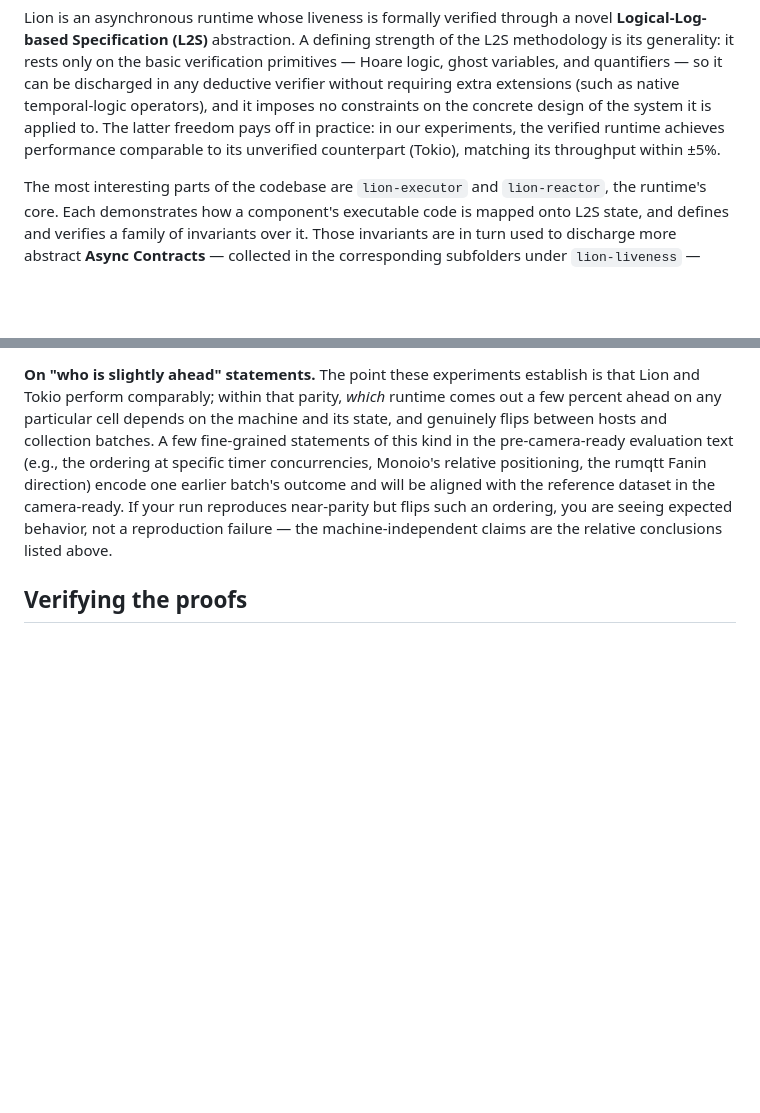
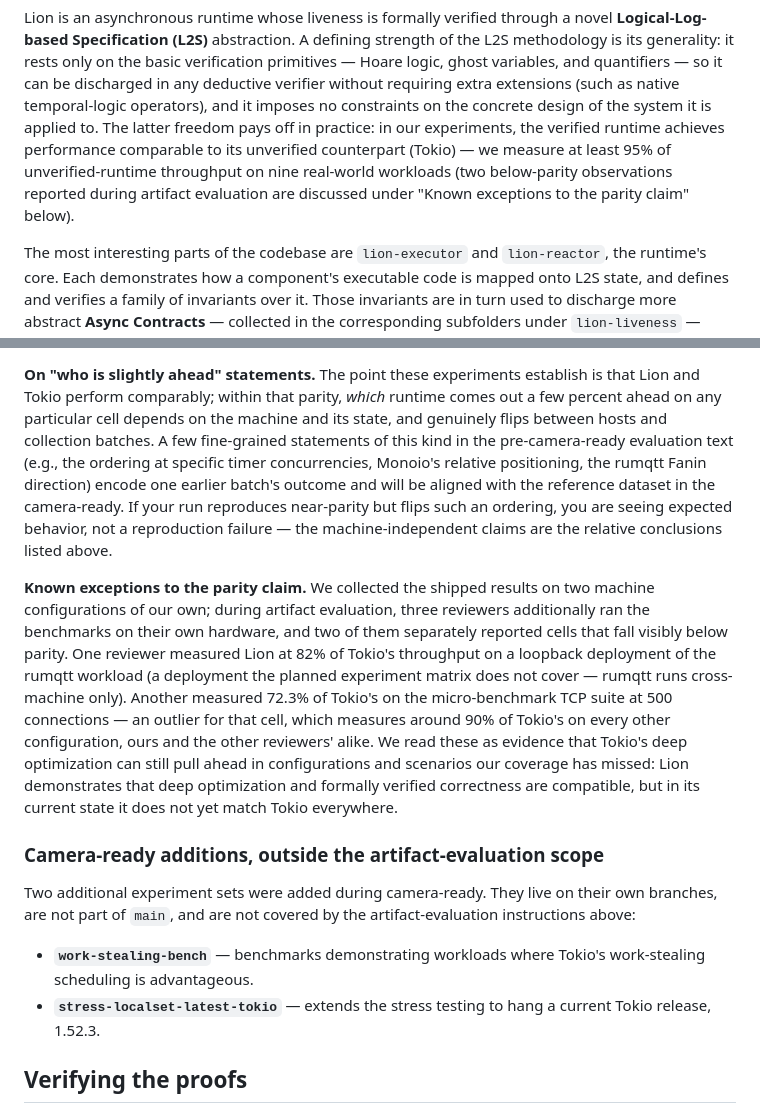
Before and after one commit to stonysystems/lion, a Markdown page: README.md, 2 parts joined by grey strips. Drawn GitHub-style; blank space fills up the shorter version.

Commit message:
docs: update README for camera-ready — parity phrasing, AE-reported exceptions, extra-experiment branches
- Replace the ±5% throughput phrasing with the camera-ready claim (at least
  95% of unverified-runtime throughput on nine real-world workloads), with a
  cross-reference to the exceptions paragraph.
- Add "Known exceptions to the parity claim": the two below-parity
  observations reported during artifact evaluation (loopback rumqtt at 82%,
  out of matrix; a 72.3% TCP-500 outlier vs ~90% elsewhere).
- Note the two camera-ready experiment branches (work-stealing-bench,
  stress-localset-latest-tokio) outside the artifact-evaluation scope.

Co-Authored-By: Claude Fable 5 <noreply@anthropic.com>

```diff
--- a/README.md
+++ b/README.md
@@ -12,8 +12,10 @@ can be discharged in any deductive verifier without requiring extra extensions
 (such as native temporal-logic operators), and it imposes no constraints on the
 concrete design of the system it is applied to. The latter freedom pays off in
 practice: in our experiments, the verified runtime achieves performance
-comparable to its unverified counterpart (Tokio), matching its throughput
-within ±5%.
+comparable to its unverified counterpart (Tokio) — we measure at least 95% of
+unverified-runtime throughput on nine real-world workloads (two below-parity observations reported during
+artifact evaluation are discussed under "Known exceptions to the parity
+claim" below).
 
 The most interesting parts of the codebase are `lion-executor` and
 `lion-reactor`, the runtime's core. Each demonstrates how a component's
@@ -174,6 +176,32 @@ such an ordering, you are seeing expected behavior, not a reproduction
 failure — the machine-independent claims are the relative conclusions
 listed above.
 
+**Known exceptions to the parity claim.** We collected the shipped results
+on two machine configurations of our own; during artifact evaluation, three
+reviewers additionally ran the benchmarks on their own hardware, and two of
+them separately reported cells that fall visibly below parity. One
+reviewer measured Lion at 82% of Tokio's throughput on a loopback
+deployment of the rumqtt workload (a deployment the planned experiment
+matrix does not cover — rumqtt runs cross-machine only). Another measured
+72.3% of Tokio's on the micro-benchmark TCP suite at 500 connections — an
+outlier for that cell, which measures around 90% of Tokio's on every other
+configuration, ours and the other reviewers' alike. We read these as evidence
+that Tokio's deep optimization can still pull ahead in configurations and
+scenarios our coverage has missed: Lion demonstrates that deep optimization
+and formally verified correctness are compatible, but in its current state
+it does not yet match Tokio everywhere.
+
+### Camera-ready additions, outside the artifact-evaluation scope
+
+Two additional experiment sets were added during camera-ready. They live on
+their own branches, are not part of `main`, and are not covered by the
+artifact-evaluation instructions above:
+
+- **`work-stealing-bench`** — benchmarks demonstrating workloads where
+  Tokio's work-stealing scheduling is advantageous.
+- **`stress-localset-latest-tokio`** — extends the stress testing to hang a
+  current Tokio release, 1.52.3.
+
 ## Verifying the proofs
 
 First install the toolchain the proofs need with the top-level `./setup.sh` — it
```
